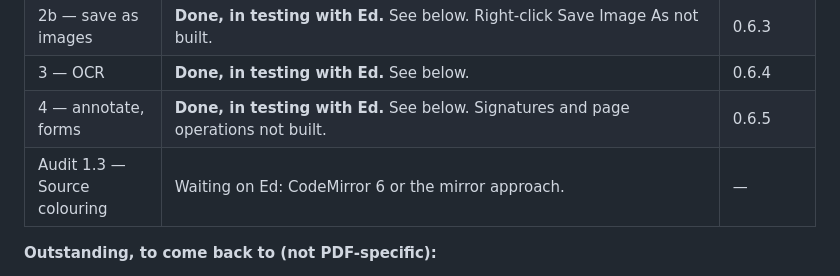
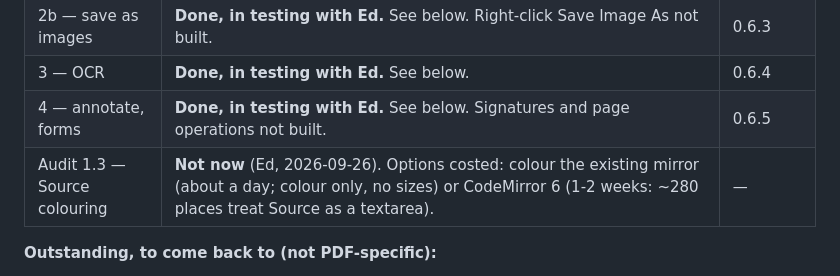
Before and after one commit to ec928/TypoZen, a Markdown page: docs/pdf-and-audit-plan.md, the part around the change. Drawn GitHub-style.

Commit message:
PDF plan: Source colouring not now, with the two options costed

```diff
--- a/docs/pdf-and-audit-plan.md
+++ b/docs/pdf-and-audit-plan.md
@@ -12,7 +12,7 @@ _Written 25 September 2026. Progress is kept in the next section; update it with
 | 2b — save as images | **Done, in testing with Ed.** See below. Right-click Save Image As not built. | 0.6.3 |
 | 3 — OCR | **Done, in testing with Ed.** See below. | 0.6.4 |
 | 4 — annotate, forms | **Done, in testing with Ed.** See below. Signatures and page operations not built. | 0.6.5 |
-| Audit 1.3 — Source colouring | Waiting on Ed: CodeMirror 6 or the mirror approach. | — |
+| Audit 1.3 — Source colouring | **Not now** (Ed, 2026-09-26). Options costed: colour the existing mirror (about a day; colour only, no sizes) or CodeMirror 6 (1-2 weeks: ~280 places treat Source as a textarea). | — |
 
 **Outstanding, to come back to (not PDF-specific):**
 
```
